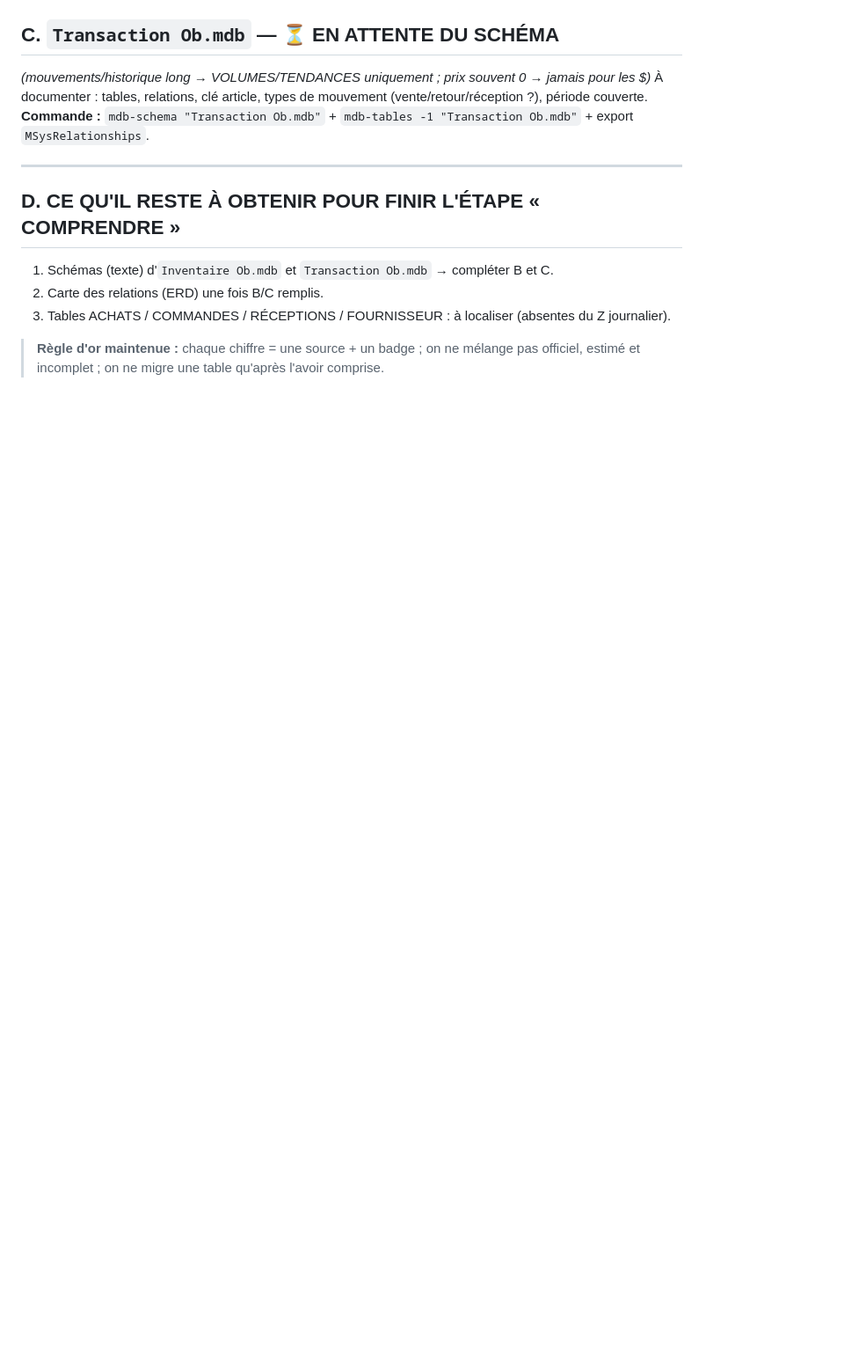
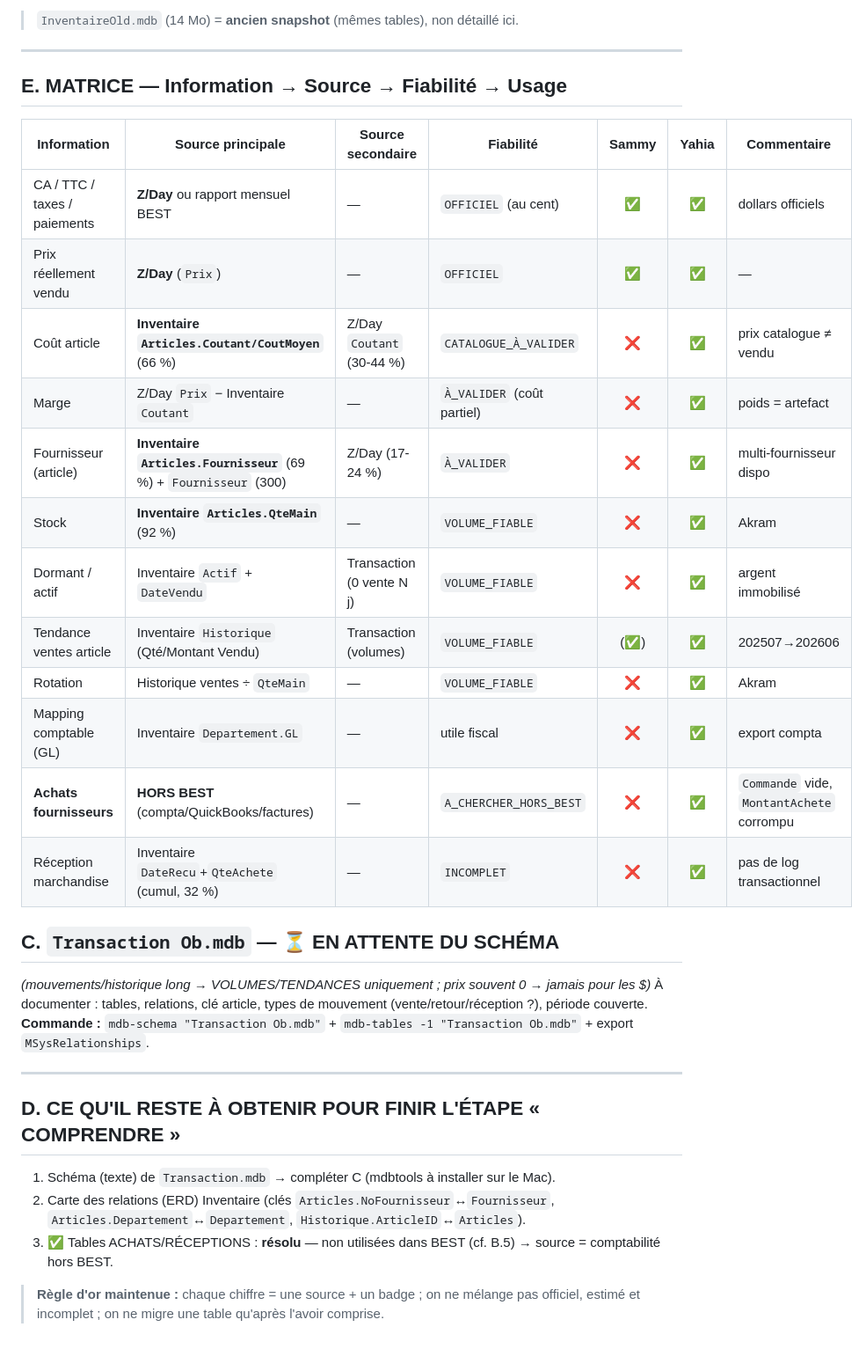
Before and after one commit to protaximpot/recrutement-comptables, a Markdown page: epilys-bi/automation/J47_modele_donnees_best_avant_migration.md, the part around one of its changes. Shown at 88% size. Rendered like a GitHub page; blank space fills up the shorter version.

```diff
--- a/epilys-bi/automation/J47_modele_donnees_best_avant_migration.md
+++ b/epilys-bi/automation/J47_modele_donnees_best_avant_migration.md
@@ -91,3 +124,23 @@
+> `InventaireOld.mdb` (14 Mo) = **ancien snapshot** (mêmes tables), non détaillé ici.
+
+---
+
+## E. MATRICE — Information → Source → Fiabilité → Usage
+
+| Information | Source principale | Source secondaire | Fiabilité | Sammy | Yahia | Commentaire |
+|---|---|---|---|:--:|:--:|---|
+| CA / TTC / taxes / paiements | **Z/Day** ou rapport mensuel BEST | — | `OFFICIEL` (au cent) | ✅ | ✅ | dollars officiels |
+| Prix réellement vendu | **Z/Day** (`Prix`) | — | `OFFICIEL` | ✅ | ✅ | — |
+| Coût article | **Inventaire `Articles.Coutant/CoutMoyen`** (66 %) | Z/Day `Coutant` (30-44 %) | `CATALOGUE_À_VALIDER` | ❌ | ✅ | prix catalogue ≠ vendu |
+| Marge | Z/Day `Prix` − Inventaire `Coutant` | — | `À_VALIDER` (coût partiel) | ❌ | ✅ | poids = artefact |
+| Fournisseur (article) | **Inventaire `Articles.Fournisseur`** (69 %) + `Fournisseur` (300) | Z/Day (17-24 %) | `À_VALIDER` | ❌ | ✅ | multi-fournisseur dispo |
+| Stock | **Inventaire `Articles.QteMain`** (92 %) | — | `VOLUME_FIABLE` | ❌ | ✅ | Akram |
+| Dormant / actif | Inventaire `Actif` + `DateVendu` | Transaction (0 vente N j) | `VOLUME_FIABLE` | ❌ | ✅ | argent immobilisé |
+| Tendance ventes article | Inventaire `Historique` (Qté/Montant Vendu) | Transaction (volumes) | `VOLUME_FIABLE` | (✅) | ✅ | 202507→202606 |
+| Rotation | Historique ventes ÷ `QteMain` | — | `VOLUME_FIABLE` | ❌ | ✅ | Akram |
+| Mapping comptable (GL) | Inventaire `Departement.GL` | — | utile fiscal | ❌ | ✅ | export compta |
+| **Achats fournisseurs** | **HORS BEST** (compta/QuickBooks/factures) | — | `A_CHERCHER_HORS_BEST` | ❌ | ✅ | `Commande` vide, `MontantAchete` corrompu |
+| Réception marchandise | Inventaire `DateRecu`+`QteAchete` (cumul, 32 %) | — | `INCOMPLET` | ❌ | ✅ | pas de log transactionnel |
 
 ## C. `Transaction Ob.mdb` — ⏳ EN ATTENTE DU SCHÉMA
 *(mouvements/historique long → VOLUMES/TENDANCES uniquement ; prix souvent 0 → jamais pour les $)*
@@ -97,8 +150,8 @@
 ---
 
 ## D. CE QU'IL RESTE À OBTENIR POUR FINIR L'ÉTAPE « COMPRENDRE »
-1. Schémas (texte) d'`Inventaire Ob.mdb` et `Transaction Ob.mdb` → compléter B et C.
-2. Carte des relations (ERD) une fois B/C remplis.
-3. Tables ACHATS / COMMANDES / RÉCEPTIONS / FOURNISSEUR : à localiser (absentes du Z journalier).
+1. Schéma (texte) de `Transaction.mdb` → compléter C (mdbtools à installer sur le Mac).
+2. Carte des relations (ERD) Inventaire (clés `Articles.NoFournisseur`↔`Fournisseur`, `Articles.Departement`↔`Departement`, `Historique.ArticleID`↔`Articles`).
+3. ✅ Tables ACHATS/RÉCEPTIONS : **résolu** — non utilisées dans BEST (cf. B.5) → source = comptabilité hors BEST.
 
 > **Règle d'or maintenue :** chaque chiffre = une source + un badge ; on ne mélange pas officiel, estimé et incomplet ; on ne migre une table qu'après l'avoir comprise.
```
Also changed, not shown: other parts of epilys-bi/automation/J47_modele_donnees_best_avant_migration.md (+37 -4 lines).
